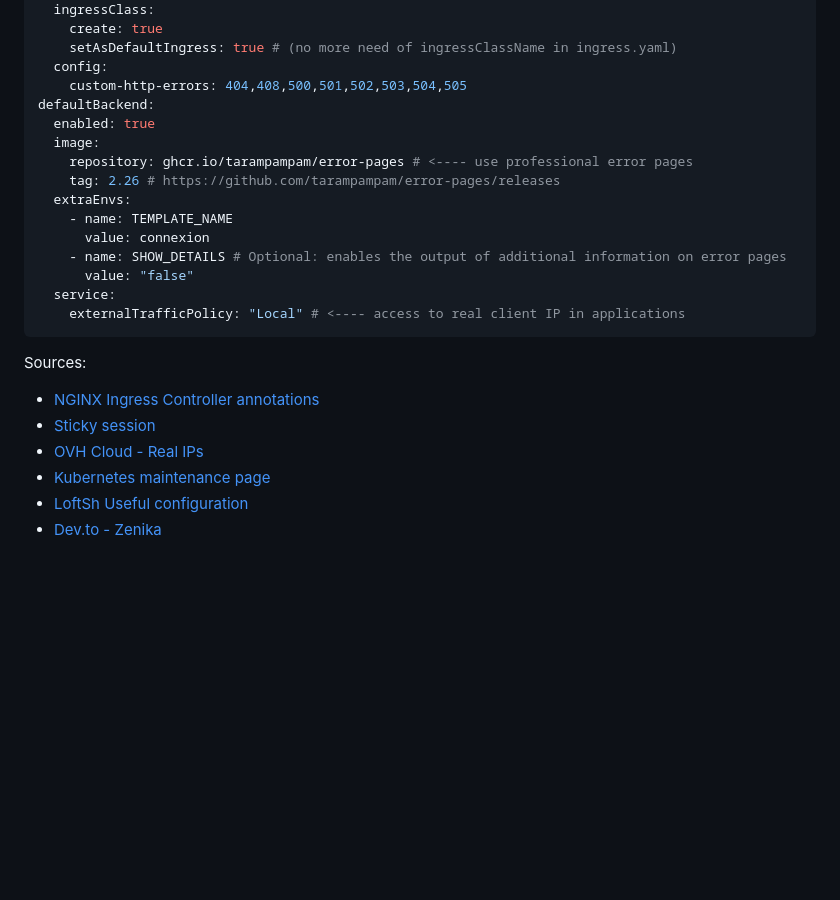
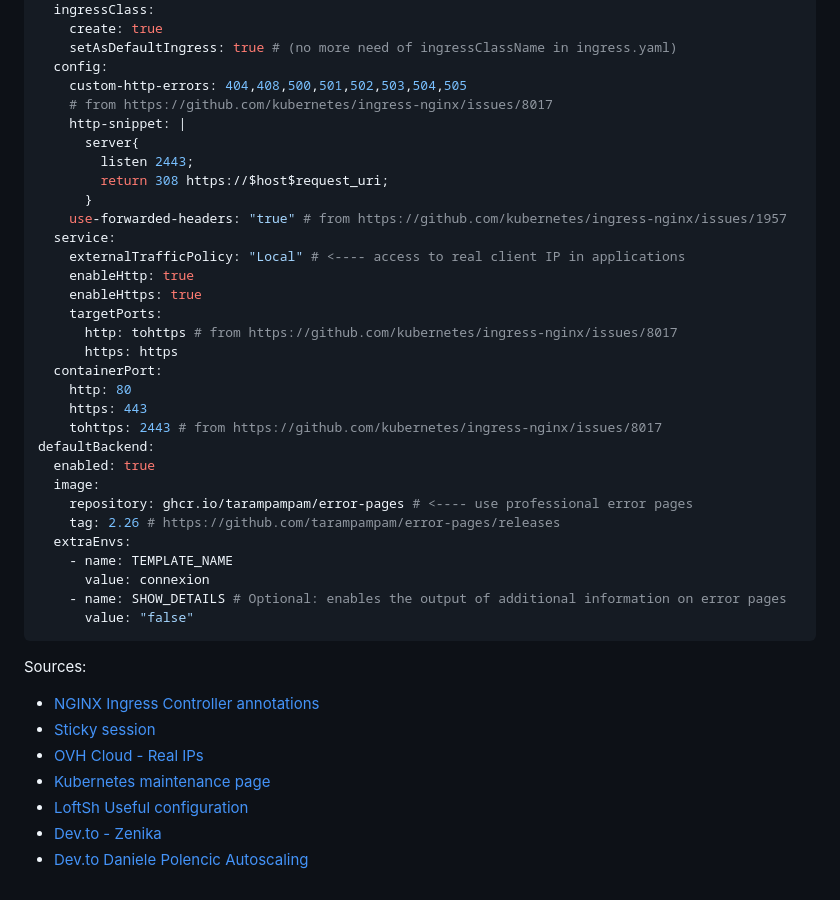
Before and after one commit to whims-services/blog, a Markdown page: docs/kubernetes/ingress_optimization.md, the part around the change printed below. Drawn GitHub-style; blank space fills up the shorter version.

````diff
--- a/docs/kubernetes/ingress_optimization.md
+++ b/docs/kubernetes/ingress_optimization.md
@@ -60,6 +91,24 @@ controller:
     setAsDefaultIngress: true # (no more need of ingressClassName in ingress.yaml)
   config:
     custom-http-errors: 404,408,500,501,502,503,504,505
+    # from https://github.com/kubernetes/ingress-nginx/issues/8017
+    http-snippet: |
+      server{
+        listen 2443;
+        return 308 https://$host$request_uri;
+      }
+    use-forwarded-headers: "true" # from https://github.com/kubernetes/ingress-nginx/issues/1957
+  service:
+    externalTrafficPolicy: "Local" # <---- access to real client IP in applications
+    enableHttp: true
+    enableHttps: true
+    targetPorts:
+      http: tohttps # from https://github.com/kubernetes/ingress-nginx/issues/8017
+      https: https
+  containerPort:
+    http: 80
+    https: 443
+    tohttps: 2443 # from https://github.com/kubernetes/ingress-nginx/issues/8017
 defaultBackend:
   enabled: true
   image:
@@ -70,8 +119,6 @@ defaultBackend:
       value: connexion
     - name: SHOW_DETAILS # Optional: enables the output of additional information on error pages
       value: "false"
-  service:
-    externalTrafficPolicy: "Local" # <---- access to real client IP in applications
 ```
 
 Sources:
@@ -81,3 +128,4 @@ Sources:
 * [Kubernetes maintenance page](https://devopsdirective.com/posts/2022/10/kubernetes-maintenance-page/)
 * [LoftSh Useful configuration](https://loft.sh/blog/kubernetes-nginx-ingress-10-useful-configuration-options/)
 * [Dev.to - Zenika](https://dev.to/zenika/kubernetes-nginx-ingress-controller-10-complementary-configurations-for-web-applications-ken)
+* [Dev.to Daniele Polencic Autoscaling](https://dev.to/danielepolencic/autoscaling-ingress-controllers-in-kubernetes-1kgn)
````
Also changed, not shown: other parts of docs/kubernetes/ingress_optimization.md (+32 -1 lines).
